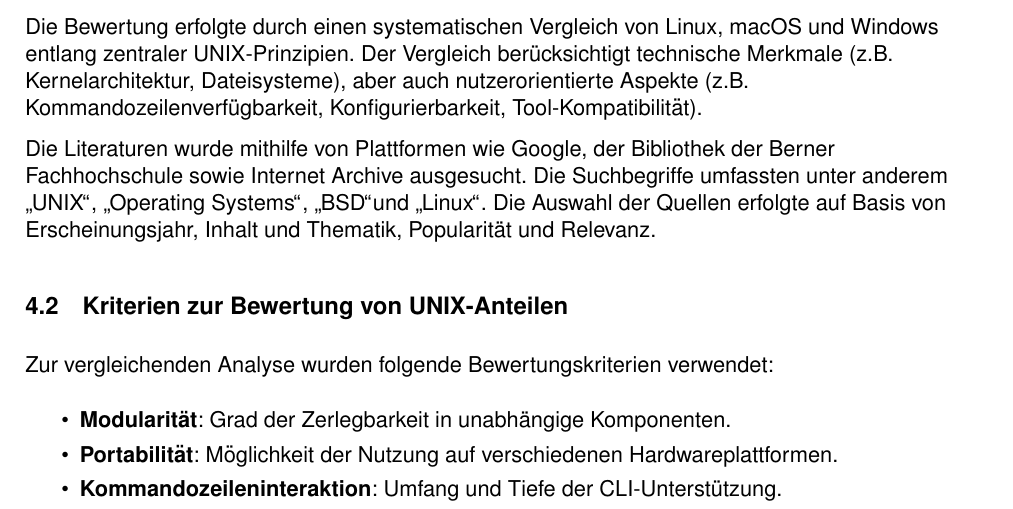
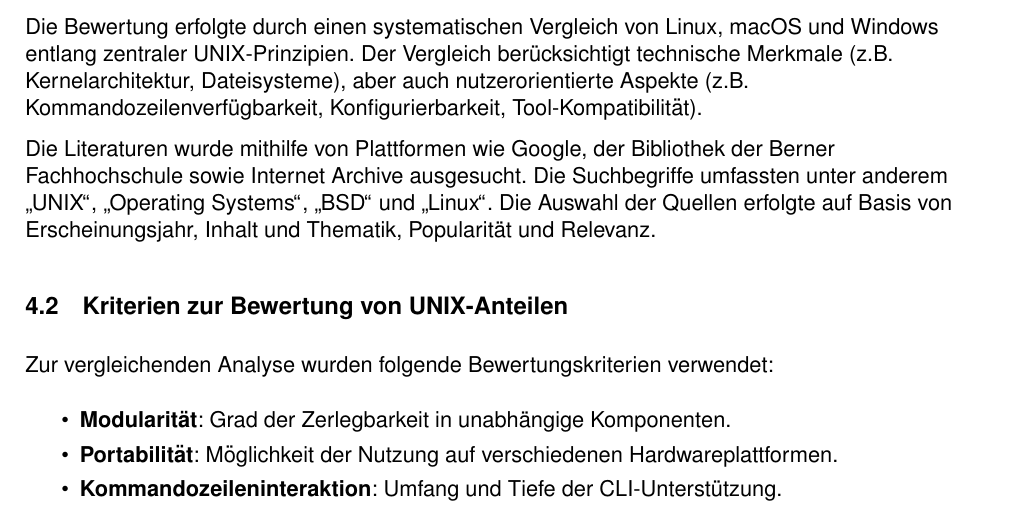
Before and after one commit to FaceEnte/unix-system-wisschenschaftliche-arbeit, a LaTeX document (src/main.tex, which reads src/sections/04_methodik.tex): part of page 6 of 19, cut so that both start at the same text. Compiled offline with pdfLaTeX.

Commit message:
added new version of the pdf

```diff
--- a/src/sections/04_methodik.tex
+++ b/src/sections/04_methodik.tex
@@ -21,7 +21,7 @@ technische Merkmale (z.B. Kernelarchitektur, Dateisysteme), aber auch nutzerorie
 Tool-Kompatibilität).
 
 Die Literaturen wurde mithilfe von Plattformen wie Google, der Bibliothek der Berner Fachhochschule sowie Internet Archive ausgesucht. Die Suchbegriffe umfassten
-unter anderem \glqq UNIX\grqq, \glqq Operating Systems\grqq, \glqq BSD\grqq und \glqq Linux\grqq. Die Auswahl der Quellen erfolgte auf Basis von Erscheinungsjahr,
+unter anderem \glqq UNIX\grqq, \glqq Operating Systems\grqq, \glqq BSD\grqq \ und \glqq Linux\grqq. Die Auswahl der Quellen erfolgte auf Basis von Erscheinungsjahr,
 Inhalt und Thematik, Popularität und Relevanz.
 
 %! Add Niederhäusern's description
```
Also changed, not shown: archive/2025-05-13-Wissenschaftliche_Arbeit-szabd1.pdf (added).
